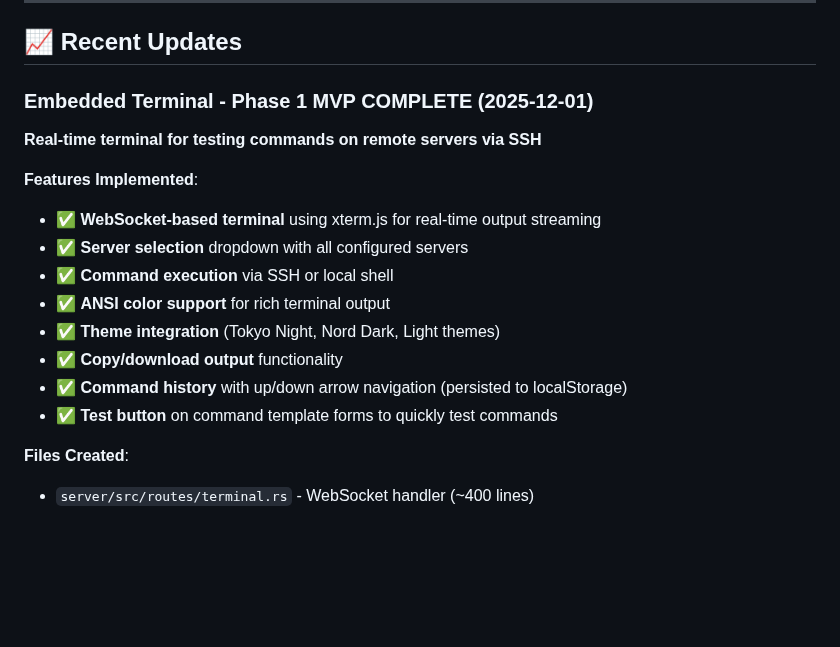
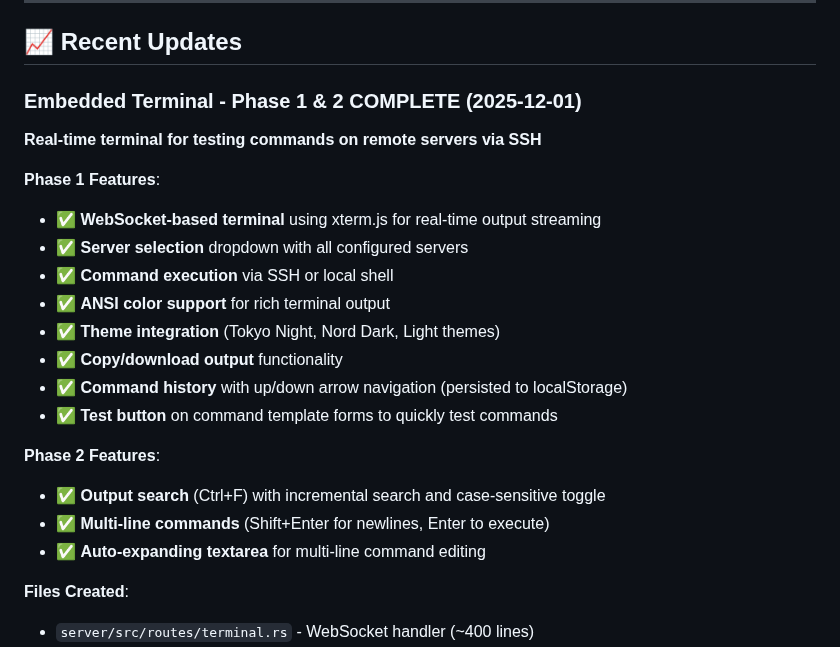
Before and after one commit to jsprague84/svrctlrs, a Markdown page: CLAUDE.md, the part around the change. GitHub-like rendering; blank space fills up the shorter version.

```diff
--- a/CLAUDE.md
+++ b/CLAUDE.md
@@ -10,11 +10,11 @@ This file provides comprehensive guidance for AI assistants working with the Svr
 
 ## 📈 Recent Updates
 
-### Embedded Terminal - Phase 1 MVP COMPLETE (2025-12-01)
+### Embedded Terminal - Phase 1 & 2 COMPLETE (2025-12-01)
 
 **Real-time terminal for testing commands on remote servers via SSH**
 
-**Features Implemented**:
+**Phase 1 Features**:
 - ✅ **WebSocket-based terminal** using xterm.js for real-time output streaming
 - ✅ **Server selection** dropdown with all configured servers
 - ✅ **Command execution** via SSH or local shell
@@ -23,6 +23,11 @@ This file provides comprehensive guidance for AI assistants working with the Svr
 - ✅ **Copy/download output** functionality
 - ✅ **Command history** with up/down arrow navigation (persisted to localStorage)
 - ✅ **Test button** on command template forms to quickly test commands
+
+**Phase 2 Features**:
+- ✅ **Output search** (Ctrl+F) with incremental search and case-sensitive toggle
+- ✅ **Multi-line commands** (Shift+Enter for newlines, Enter to execute)
+- ✅ **Auto-expanding textarea** for multi-line command editing
 
 **Files Created**:
 - `server/src/routes/terminal.rs` - WebSocket handler (~400 lines)
```
Also changed, not shown: docs/TERMINAL_IMPLEMENTATION_PLAN.md (+17 -12 lines).
